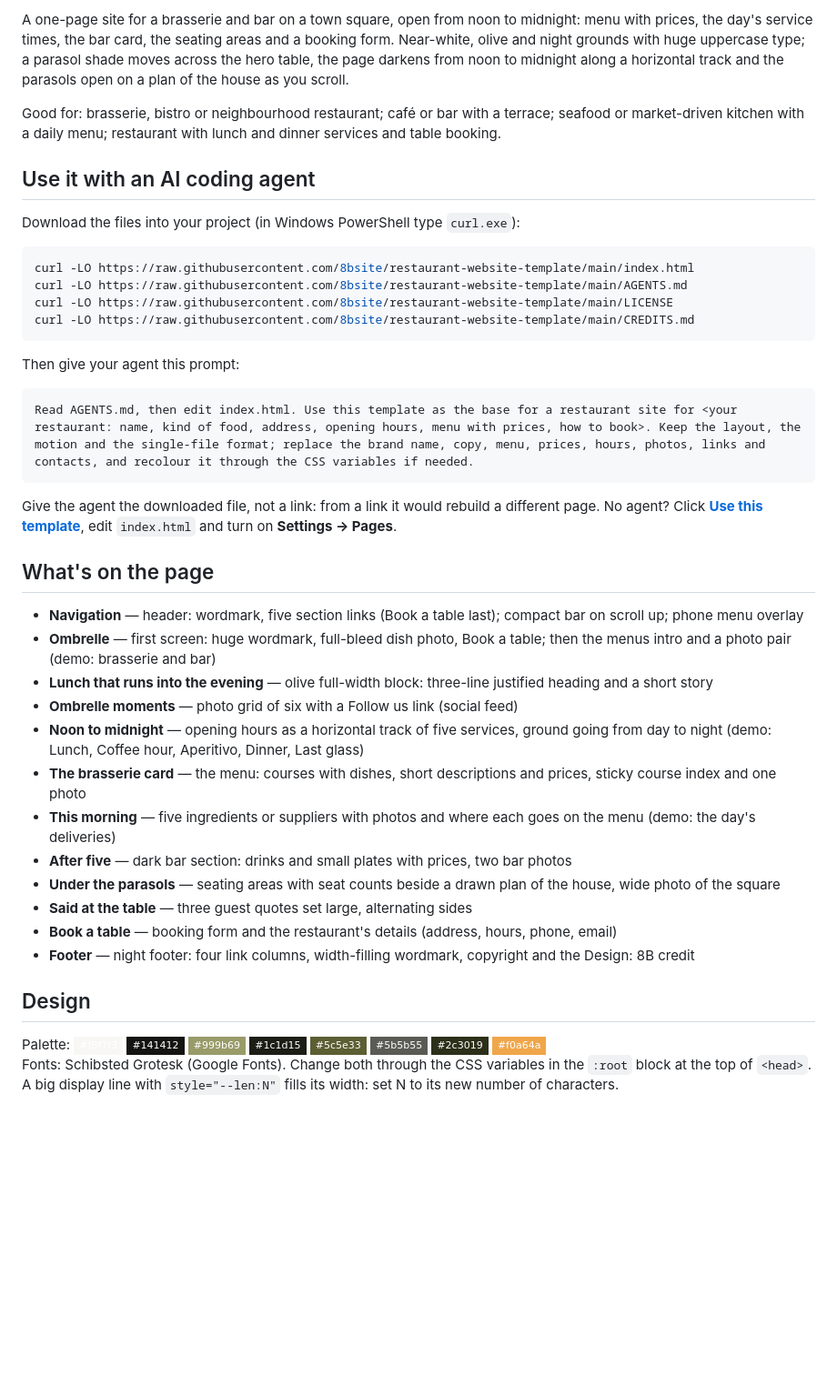
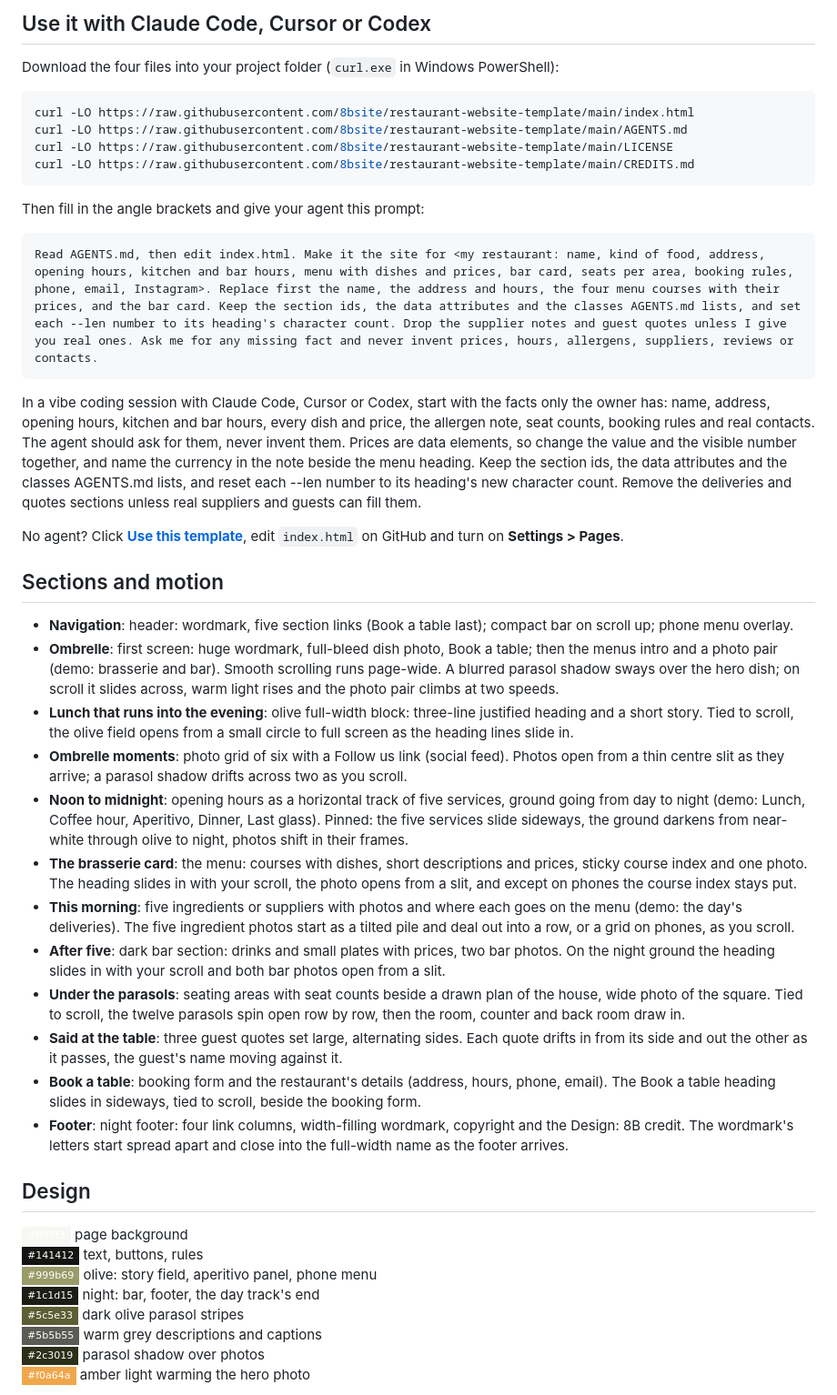
Before and after one commit to 8bsite/restaurant-website-template, a Markdown page: README.md, the part around one of its changes. Shown at 91% size. Drawn GitHub-style; badges without logos; blank space fills up the shorter version.

Commit message:
README and AGENTS.md: rewritten per template (sections and motion, design, agent prompt, fixes)

````diff
--- a/README.md
+++ b/README.md
@@ -12,11 +12,7 @@
 
-A one-page site for a brasserie and bar on a town square, open from noon to midnight: menu with prices, the day's service times, the bar card, the seating areas and a booking form. Near-white, olive and night grounds with huge uppercase type; a parasol shade moves across the hero table, the page darkens from noon to midnight along a horizontal track and the parasols open on a plan of the house as you scroll.
+## Use it with Claude Code, Cursor or Codex
 
-Good for: brasserie, bistro or neighbourhood restaurant; café or bar with a terrace; seafood or market-driven kitchen with a daily menu; restaurant with lunch and dinner services and table booking.
-
-## Use it with an AI coding agent
-
-Download the files into your project (in Windows PowerShell type `curl.exe`):
+Download the four files into your project folder (`curl.exe` in Windows PowerShell):
 
 ```bash
 curl -LO https://raw.githubusercontent.com/8bsite/restaurant-website-template/main/index.html
@@ -25,31 +21,39 @@ curl -LO https://raw.githubusercontent.com/8bsite/restaurant-website-template/ma
 curl -LO https://raw.githubusercontent.com/8bsite/restaurant-website-template/main/CREDITS.md
 ```
 
-Then give your agent this prompt:
+Then fill in the angle brackets and give your agent this prompt:
 
 ```text
-Read AGENTS.md, then edit index.html. Use this template as the base for a restaurant site for <your restaurant: name, kind of food, address, opening hours, menu with prices, how to book>. Keep the layout, the motion and the single-file format; replace the brand name, copy, menu, prices, hours, photos, links and contacts, and recolour it through the CSS variables if needed.
+Read AGENTS.md, then edit index.html. Make it the site for <my restaurant: name, kind of food, address, opening hours, kitchen and bar hours, menu with dishes and prices, bar card, seats per area, booking rules, phone, email, Instagram>. Replace first the name, the address and hours, the four menu courses with their prices, and the bar card. Keep the section ids, the data attributes and the classes AGENTS.md lists, and set each --len number to its heading's character count. Drop the supplier notes and guest quotes unless I give you real ones. Ask me for any missing fact and never invent prices, hours, allergens, suppliers, reviews or contacts.
 ```
 
-Give the agent the downloaded file, not a link: from a link it would rebuild a different page. No agent? Click **[Use this template](https://github.com/new?template_name=restaurant-website-template&template_owner=8bsite)**, edit `index.html` and turn on **Settings → Pages**.
+In a vibe coding session with Claude Code, Cursor or Codex, start with the facts only the owner has: name, address, opening hours, kitchen and bar hours, every dish and price, the allergen note, seat counts, booking rules and real contacts. The agent should ask for them, never invent them. Prices are data elements, so change the value and the visible number together, and name the currency in the note beside the menu heading. Keep the section ids, the data attributes and the classes AGENTS.md lists, and reset each --len number to its heading's new character count. Remove the deliveries and quotes sections unless real suppliers and guests can fill them.
 
-## What's on the page
+No agent? Click **[Use this template](https://github.com/new?template_name=restaurant-website-template&template_owner=8bsite)**, edit `index.html` on GitHub and turn on **Settings > Pages**.
 
-- **Navigation** — header: wordmark, five section links (Book a table last); compact bar on scroll up; phone menu overlay
-- **Ombrelle** — first screen: huge wordmark, full-bleed dish photo, Book a table; then the menus intro and a photo pair (demo: brasserie and bar)
-- **Lunch that runs into the evening** — olive full-width block: three-line justified heading and a short story
-- **Ombrelle moments** — photo grid of six with a Follow us link (social feed)
-- **Noon to midnight** — opening hours as a horizontal track of five services, ground going from day to night (demo: Lunch, Coffee hour, Aperitivo, Dinner, Last glass)
-- **The brasserie card** — the menu: courses with dishes, short descriptions and prices, sticky course index and one photo
-- **This morning** — five ingredients or suppliers with photos and where each goes on the menu (demo: the day's deliveries)
-- **After five** — dark bar section: drinks and small plates with prices, two bar photos
-- **Under the parasols** — seating areas with seat counts beside a drawn plan of the house, wide photo of the square
-- **Said at the table** — three guest quotes set large, alternating sides
-- **Book a table** — booking form and the restaurant's details (address, hours, phone, email)
-- **Footer** — night footer: four link columns, width-filling wordmark, copyright and the Design: 8B credit
+## Sections and motion
+
+- **Navigation**: header: wordmark, five section links (Book a table last); compact bar on scroll up; phone menu overlay.
+- **Ombrelle**: first screen: huge wordmark, full-bleed dish photo, Book a table; then the menus intro and a photo pair (demo: brasserie and bar). Smooth scrolling runs page-wide. A blurred parasol shadow sways over the hero dish; on scroll it slides across, warm light rises and the photo pair climbs at two speeds.
+- **Lunch that runs into the evening**: olive full-width block: three-line justified heading and a short story. Tied to scroll, the olive field opens from a small circle to full screen as the heading lines slide in.
+- **Ombrelle moments**: photo grid of six with a Follow us link (social feed). Photos open from a thin centre slit as they arrive; a parasol shadow drifts across two as you scroll.
+- **Noon to midnight**: opening hours as a horizontal track of five services, ground going from day to night (demo: Lunch, Coffee hour, Aperitivo, Dinner, Last glass). Pinned: the five services slide sideways, the ground darkens from near-white through olive to night, photos shift in their frames.
+- **The brasserie card**: the menu: courses with dishes, short descriptions and prices, sticky course index and one photo. The heading slides in with your scroll, the photo opens from a slit, and except on phones the course index stays put.
+- **This morning**: five ingredients or suppliers with photos and where each goes on the menu (demo: the day's deliveries). The five ingredient photos start as a tilted pile and deal out into a row, or a grid on phones, as you scroll.
+- **After five**: dark bar section: drinks and small plates with prices, two bar photos. On the night ground the heading slides in with your scroll and both bar photos open from a slit.
+- **Under the parasols**: seating areas with seat counts beside a drawn plan of the house, wide photo of the square. Tied to scroll, the twelve parasols spin open row by row, then the room, counter and back room draw in.
+- **Said at the table**: three guest quotes set large, alternating sides. Each quote drifts in from its side and out the other as it passes, the guest's name moving against it.
+- **Book a table**: booking form and the restaurant's details (address, hours, phone, email). The Book a table heading slides in sideways, tied to scroll, beside the booking form.
+- **Footer**: night footer: four link columns, width-filling wordmark, copyright and the Design: 8B credit. The wordmark's letters start spread apart and close into the full-width name as the footer arrives.
 
 ## Design
 
-Palette: ![#f8f7f3](https://img.shields.io/badge/-%23f8f7f3-f8f7f3?style=flat-square) ![#141412](https://img.shields.io/badge/-%23141412-141412?style=flat-square) ![#999b69](https://img.shields.io/badge/-%23999b69-999b69?style=flat-square) ![#1c1d15](https://img.shields.io/badge/-%231c1d15-1c1d15?style=flat-square) ![#5c5e33](https://img.shields.io/badge/-%235c5e33-5c5e33?style=flat-square) ![#5b5b55](https://img.shields.io/badge/-%235b5b55-5b5b55?style=flat-square) ![#2c3019](https://img.shields.io/badge/-%232c3019-2c3019?style=flat-square) ![#f0a64a](https://img.shields.io/badge/-%23f0a64a-f0a64a?style=flat-square)
-Fonts: Schibsted Grotesk (Google Fonts). Change both through the CSS variables in the `:root` block at the top of `<head>`. A big display line with `style="--len:N"` fills its width: set N to its new number of characters.
+![#f8f7f3](https://img.shields.io/badge/-%23f8f7f3-f8f7f3?style=flat-square) page background
+![#141412](https://img.shields.io/badge/-%23141412-141412?style=flat-square) text, buttons, rules
+![#999b69](https://img.shields.io/badge/-%23999b69-999b69?style=flat-square) olive: story field, aperitivo panel, phone menu
+![#1c1d15](https://img.shields.io/badge/-%231c1d15-1c1d15?style=flat-square) night: bar, footer, the day track's end
+![#5c5e33](https://img.shields.io/badge/-%235c5e33-5c5e33?style=flat-square) dark olive parasol stripes
+![#5b5b55](https://img.shields.io/badge/-%235b5b55-5b5b55?style=flat-square) warm grey descriptions and captions
+![#2c3019](https://img.shields.io/badge/-%232c3019-2c3019?style=flat-square) parasol shadow over photos
+![#f0a64a](https://img.shields.io/badge/-%23f0a64a-f0a64a?style=flat-square) amber light warming the hero photo
 
````
Also changed, not shown: other parts of README.md (+21 -6 lines), AGENTS.md (+37 -44 lines).
